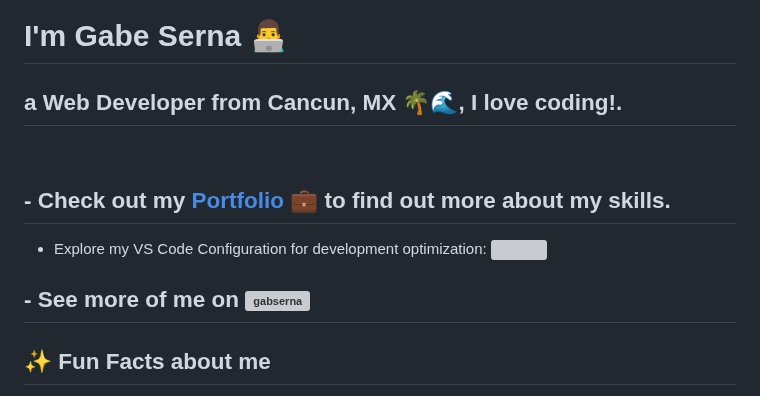
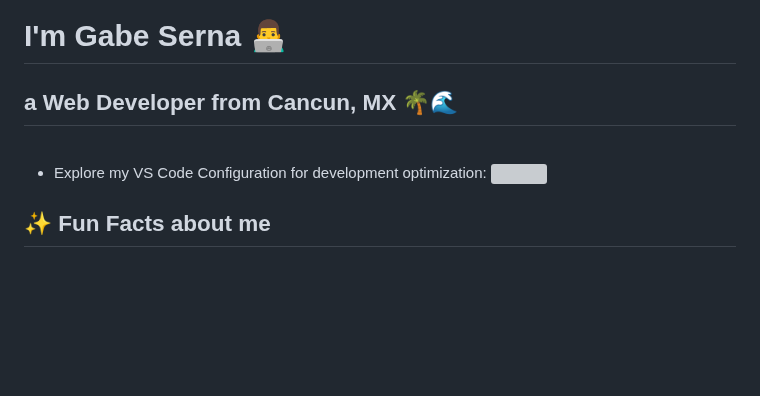
Before and after one commit to gabserna/gabserna, a Markdown page: README.md, the part around one of its changes. Rendered like a GitHub page; blank space fills up the shorter version; grey boxes are pictures that could not be loaded.

```diff
--- a/README.md
+++ b/README.md
@@ -1,13 +1,13 @@
 # I'm Gabe Serna 👨‍💻
-## a Web Developer from Cancun, MX 🌴🌊, I love coding!.
+## a Web Developer from Cancun, MX 🌴🌊
 <br>
 
-## - Check out my [Portfolio](https://gabserna.github.io/myportfolio) 💼 to find out more about my skills.
+<!-- - Check out my [Portfolio](https://gabserna.github.io/myportfolio) 💼 to find out more about my skills. -->
 
 - Explore my VS Code Configuration for development optimization: <a href="https://github.com/gabserna/myVSCodeSettings" target="_blank" rel="noopener noreferrer">
     <img src="https://cdn.jsdelivr.net/gh/devicons/devicon/icons/vscode/vscode-original.svg" height="25" /></a>
 
-## - See more of me on <a href="https://linkedin.com/in/gabserna" target="_blank" rel="noopener noreferrer"><img align="center" src="https://upload.wikimedia.org/wikipedia/commons/thumb/8/81/LinkedIn_icon.svg/72px-LinkedIn_icon.svg.png" alt="gabserna" height="25" width="25" /></a>
+<!-- - See more of me on <a href="https://linkedin.com/in/gabserna" target="_blank" rel="noopener noreferrer"><img align="center" src="https://upload.wikimedia.org/wikipedia/commons/thumb/8/81/LinkedIn_icon.svg/72px-LinkedIn_icon.svg.png" alt="gabserna" height="25" width="25" /></a> -->
 
 
 ## ✨ Fun Facts about me
```
Also changed, not shown: other parts of README.md (+4 -2 lines).
